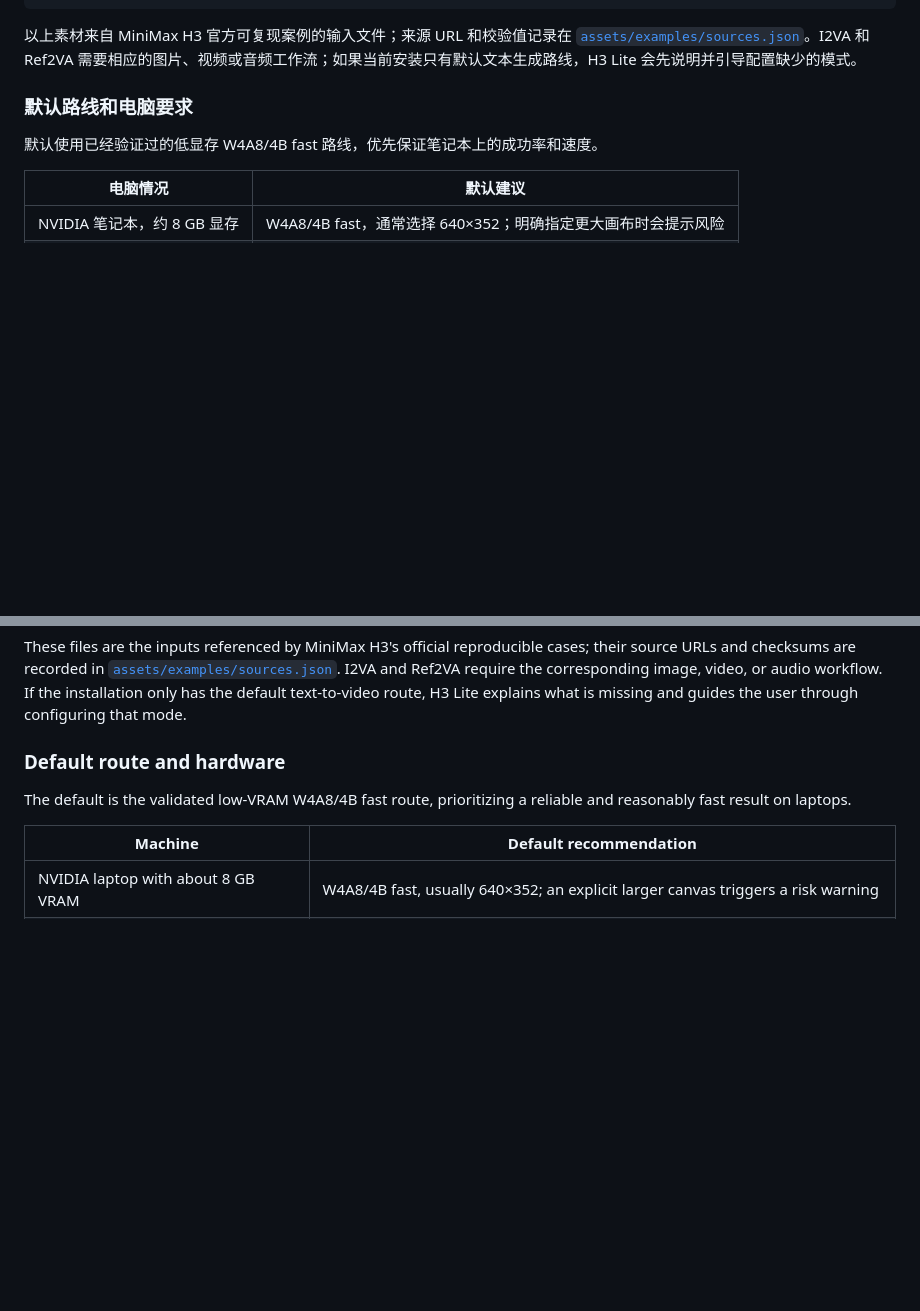
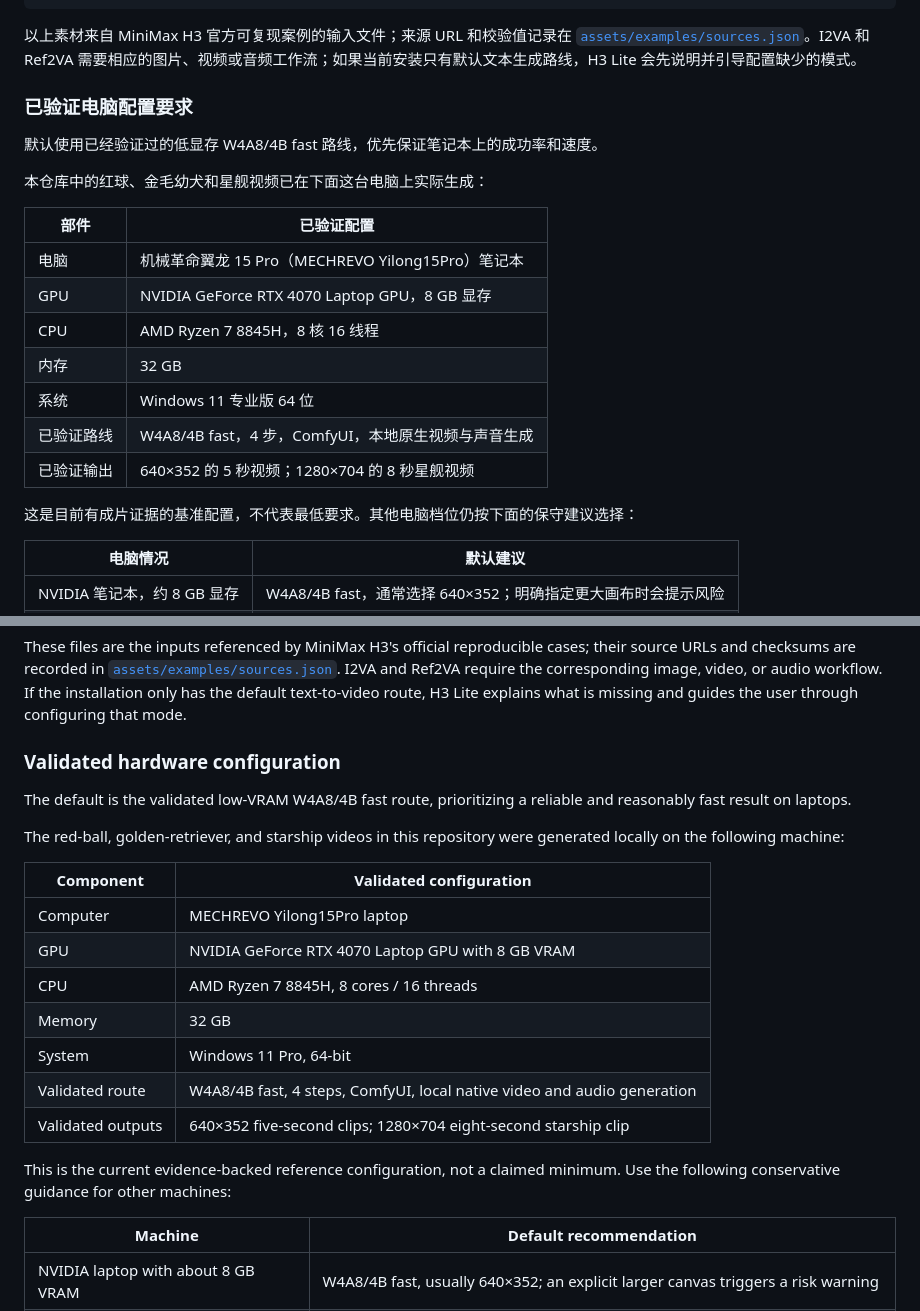
Before and after one commit to Rimagination/h3lite, a Markdown page: README.md, 2 parts joined by grey strips. Rendered like a GitHub page; blank space fills up the shorter version.

Commit message:
Document validated hardware configuration
Add the evidence-backed laptop configuration and distinguish it from general hardware guidance.

```diff
--- a/README.md
+++ b/README.md
@@ -114,9 +114,23 @@ https://github.com/Rimagination/h3lite
 
 以上素材来自 MiniMax H3 官方可复现案例的输入文件；来源 URL 和校验值记录在 [`assets/examples/sources.json`](assets/examples/sources.json)。I2VA 和 Ref2VA 需要相应的图片、视频或音频工作流；如果当前安装只有默认文本生成路线，H3 Lite 会先说明并引导配置缺少的模式。
 
-### 默认路线和电脑要求
+### 已验证电脑配置要求
 
 默认使用已经验证过的低显存 W4A8/4B fast 路线，优先保证笔记本上的成功率和速度。
+
+本仓库中的红球、金毛幼犬和星舰视频已在下面这台电脑上实际生成：
+
+| 部件 | 已验证配置 |
+|---|---|
+| 电脑 | 机械革命翼龙 15 Pro（MECHREVO Yilong15Pro）笔记本 |
+| GPU | NVIDIA GeForce RTX 4070 Laptop GPU，8 GB 显存 |
+| CPU | AMD Ryzen 7 8845H，8 核 16 线程 |
+| 内存 | 32 GB |
+| 系统 | Windows 11 专业版 64 位 |
+| 已验证路线 | W4A8/4B fast，4 步，ComfyUI，本地原生视频与声音生成 |
+| 已验证输出 | 640×352 的 5 秒视频；1280×704 的 8 秒星舰视频 |
+
+这是目前有成片证据的基准配置，不代表最低要求。其他电脑档位仍按下面的保守建议选择：
 
 | 电脑情况 | 默认建议 |
 |---|---|
@@ -239,9 +253,23 @@ Use H3 Lite to generate a 5-second video from the reference video and male voice
 
 These files are the inputs referenced by MiniMax H3's official reproducible cases; their source URLs and checksums are recorded in [`assets/examples/sources.json`](assets/examples/sources.json). I2VA and Ref2VA require the corresponding image, video, or audio workflow. If the installation only has the default text-to-video route, H3 Lite explains what is missing and guides the user through configuring that mode.
 
-### Default route and hardware
+### Validated hardware configuration
 
 The default is the validated low-VRAM W4A8/4B fast route, prioritizing a reliable and reasonably fast result on laptops.
+
+The red-ball, golden-retriever, and starship videos in this repository were generated locally on the following machine:
+
+| Component | Validated configuration |
+|---|---|
+| Computer | MECHREVO Yilong15Pro laptop |
+| GPU | NVIDIA GeForce RTX 4070 Laptop GPU with 8 GB VRAM |
+| CPU | AMD Ryzen 7 8845H, 8 cores / 16 threads |
+| Memory | 32 GB |
+| System | Windows 11 Pro, 64-bit |
+| Validated route | W4A8/4B fast, 4 steps, ComfyUI, local native video and audio generation |
+| Validated outputs | 640×352 five-second clips; 1280×704 eight-second starship clip |
+
+This is the current evidence-backed reference configuration, not a claimed minimum. Use the following conservative guidance for other machines:
 
 | Machine | Default recommendation |
 |---|---|
```
